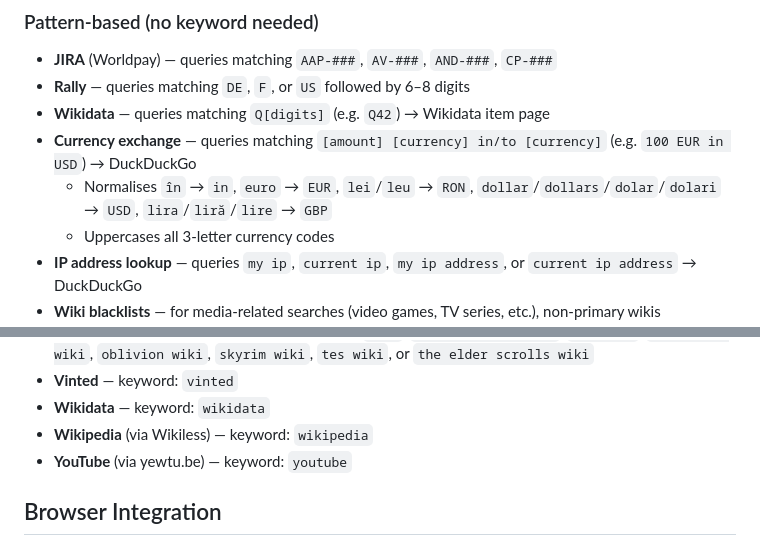
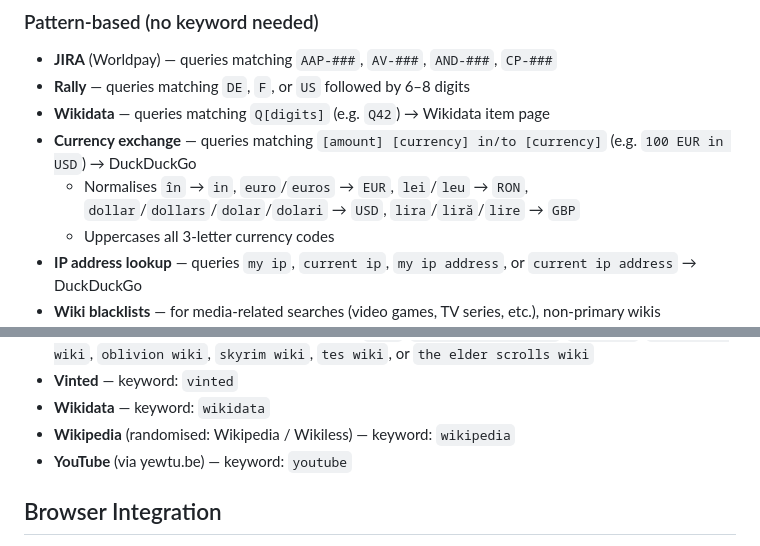
Before and after one commit to hmlendea/nucisearch, a Markdown page: README.md, 2 parts joined by grey strips. Drawn GitHub-style.

Commit message:
readme: Tweaks

```diff
--- a/README.md
+++ b/README.md
@@ -36,7 +37,7 @@ When using **Auto** mode, queries are routed to specialised providers based on p
 - **Rally** — queries matching `DE`, `F`, or `US` followed by 6–8 digits
 - **Wikidata** — queries matching `Q[digits]` (e.g. `Q42`) → Wikidata item page
 - **Currency exchange** — queries matching `[amount] [currency] in/to [currency]` (e.g. `100 EUR in USD`) → DuckDuckGo
-  - Normalises `în` → `in`, `euro` → `EUR`, `lei`/`leu` → `RON`, `dollar`/`dollars`/`dolar`/`dolari` → `USD`, `lira`/`liră`/`lire` → `GBP`
+  - Normalises `în` → `in`, `euro`/`euros` → `EUR`, `lei`/`leu` → `RON`, `dollar`/`dollars`/`dolar`/`dolari` → `USD`, `lira`/`liră`/`lire` → `GBP`
   - Uppercases all 3-letter currency codes
 - **IP address lookup** — queries `my ip`, `current ip`, `my ip address`, or `current ip address` → DuckDuckGo
 - **Wiki blacklists** — for media-related searches (video games, TV series, etc.), non-primary wikis (fandom.com, wiki.fextralife.com, arcenserv.info, huijiwiki.com, neoseeker.com, strategywiki.org) are excluded in favour of the official or community-preferred wiki for that franchise, where applicable
@@ -101,7 +102,7 @@ When using **Auto** mode, queries are routed to specialised providers based on p
 - **UESP** *(Unofficial Elder Scrolls Pages)* — keyword: `uesp`, `elder scrolls wiki`, `eso wiki`, `morrowind wiki`, `oblivion wiki`, `skyrim wiki`, `tes wiki`, or `the elder scrolls wiki`
 - **Vinted** — keyword: `vinted`
 - **Wikidata** — keyword: `wikidata`
-- **Wikipedia** (via Wikiless) — keyword: `wikipedia`
+- **Wikipedia** (randomised: Wikipedia / Wikiless) — keyword: `wikipedia`
 - **YouTube** (via yewtu.be) — keyword: `youtube`
 
 ## Browser Integration
```
Also changed, not shown: other parts of README.md (+2 -1 lines).
